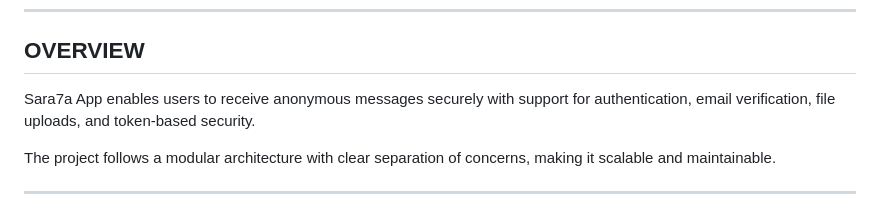
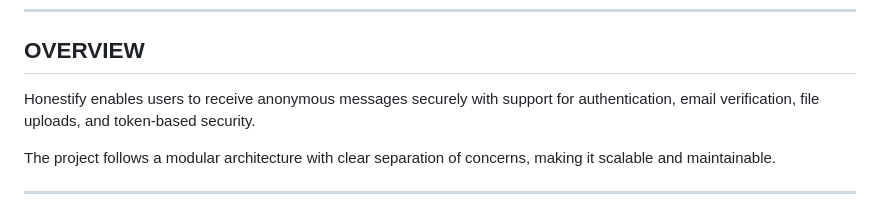
Before and after one commit to seif-mohamed-kamal/Sara7aApp, a Markdown page: README.md, the part around the change. Rendered like a GitHub page.

```diff
--- a/README.md
+++ b/README.md
@@ -6,7 +6,7 @@
 
 ## OVERVIEW
 
-Sara7a App enables users to receive anonymous messages securely with support for authentication, email verification, file uploads, and token-based security.
+Honestify enables users to receive anonymous messages securely with support for authentication, email verification, file uploads, and token-based security.
 
 The project follows a modular architecture with clear separation of concerns, making it scalable and maintainable.
 
```
